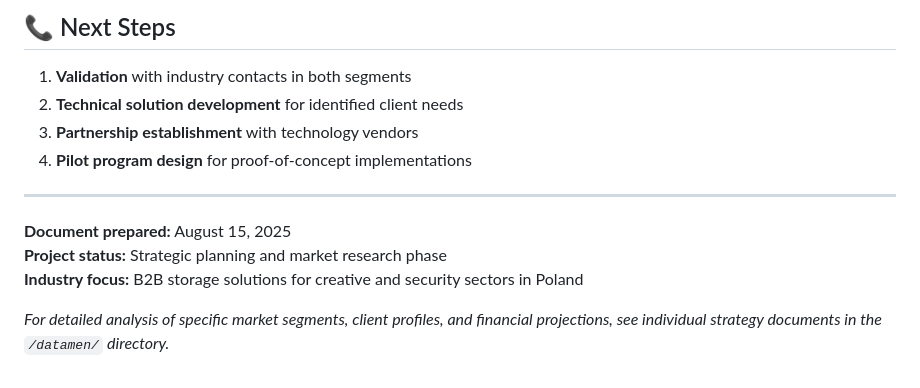
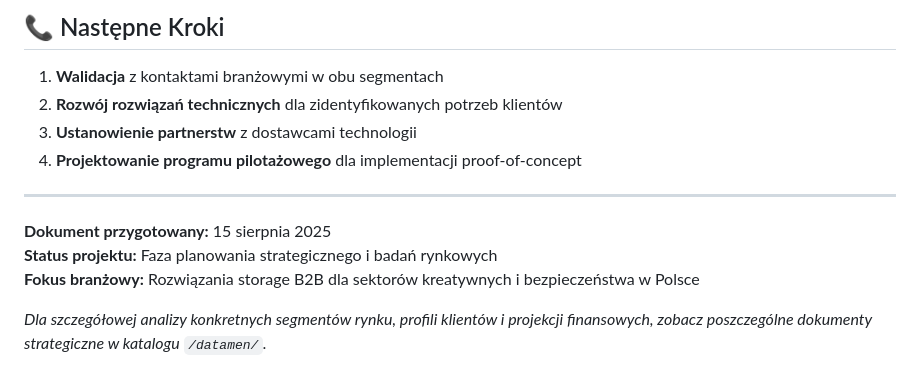
Before and after one commit to george7979/datamen, a Markdown page: README.md, the part around one of its changes. GitHub-like rendering.

```diff
--- a/README.md
+++ b/README.md
@@ -130,15 +130,15 @@ This strategic analysis was conducted using:
 
-## 📞 Next Steps
+## 📞 Następne Kroki
 
-1. **Validation** with industry contacts in both segments
-2. **Technical solution development** for identified client needs
-3. **Partnership establishment** with technology vendors
-4. **Pilot program design** for proof-of-concept implementations
+1. **Walidacja** z kontaktami branżowymi w obu segmentach
+2. **Rozwój rozwiązań technicznych** dla zidentyfikowanych potrzeb klientów
+3. **Ustanowienie partnerstw** z dostawcami technologii
+4. **Projektowanie programu pilotażowego** dla implementacji proof-of-concept
 
 ---
 
-**Document prepared:** August 15, 2025
-**Project status:** Strategic planning and market research phase
-**Industry focus:** B2B storage solutions for creative and security sectors in Poland
+**Dokument przygotowany:** 15 sierpnia 2025
+**Status projektu:** Faza planowania strategicznego i badań rynkowych
+**Fokus branżowy:** Rozwiązania storage B2B dla sektorów kreatywnych i bezpieczeństwa w Polsce
 
-*For detailed analysis of specific market segments, client profiles, and financial projections, see individual strategy documents in the `/datamen/` directory.*
+*Dla szczegółowej analizy konkretnych segmentów rynku, profili klientów i projekcji finansowych, zobacz poszczególne dokumenty strategiczne w katalogu `/datamen/`.*
```
Also changed, not shown: other parts of README.md (+93 -93 lines).
